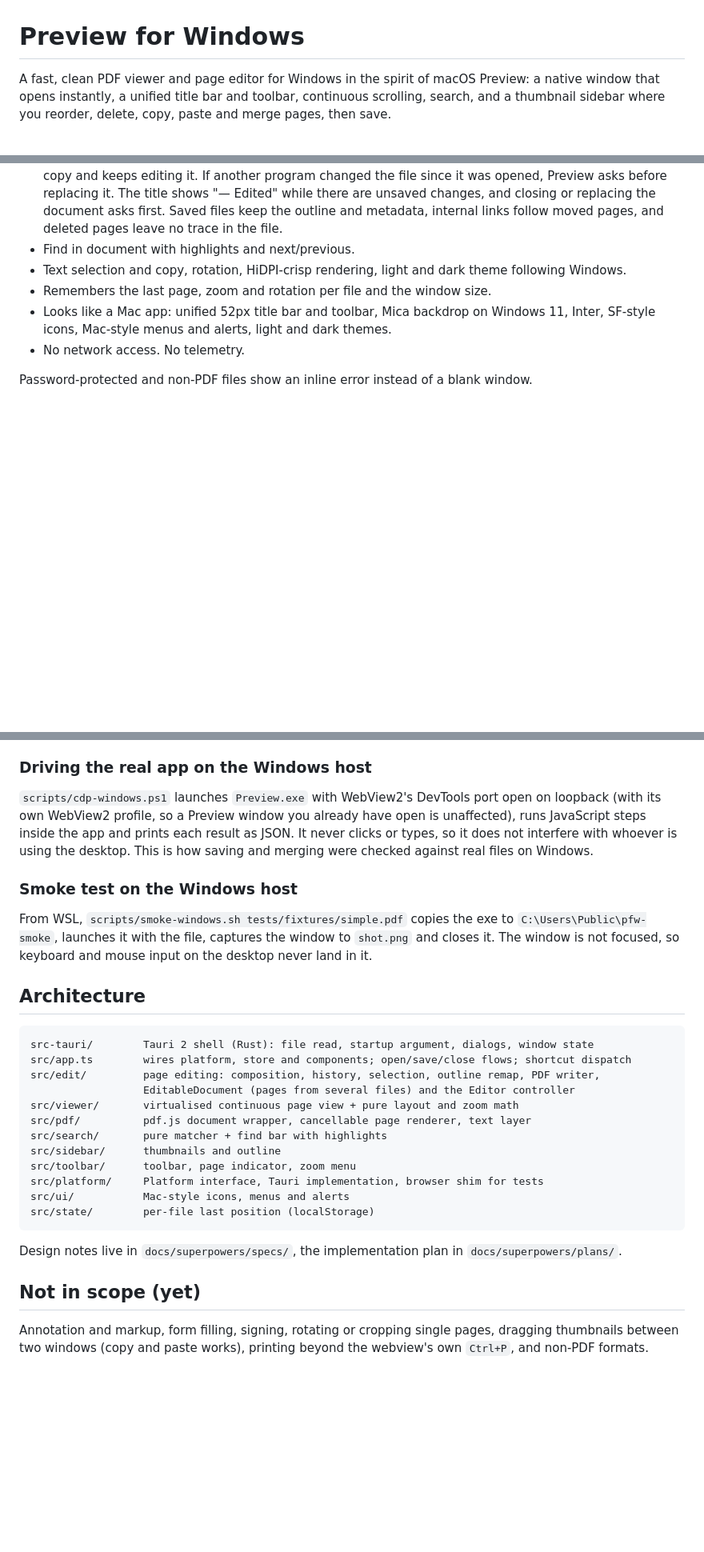
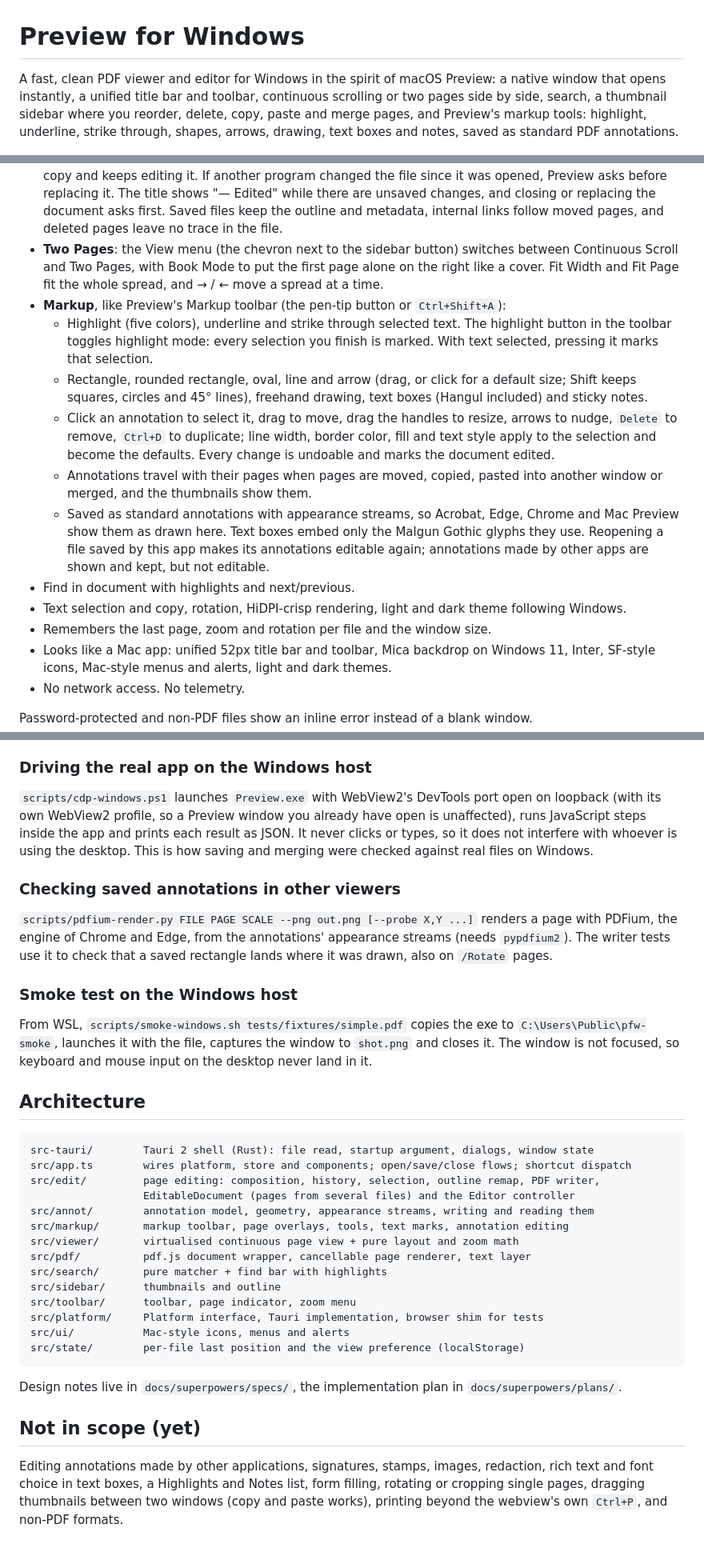
Before and after one commit to gobad820/Preview_For_Windows, a Markdown page: README.md, 3 parts joined by grey strips. Shown at 80% size. GitHub-like rendering; blank space fills up the shorter version.

Commit message:
docs: README for Two Pages and Markup
Co-Authored-By: Claude Opus 5.5 <noreply@anthropic.com>

````diff
--- a/README.md
+++ b/README.md
@@ -1,9 +1,11 @@
 # Preview for Windows
 
-A fast, clean PDF viewer and page editor for Windows in the spirit of macOS
+A fast, clean PDF viewer and editor for Windows in the spirit of macOS
 Preview: a native window that opens instantly, a unified title bar and toolbar,
-continuous scrolling, search, and a thumbnail sidebar where you reorder, delete,
-copy, paste and merge pages, then save.
+continuous scrolling or two pages side by side, search, a thumbnail sidebar
+where you reorder, delete, copy, paste and merge pages, and Preview's markup
+tools: highlight, underline, strike through, shapes, arrows, drawing, text
+boxes and notes, saved as standard PDF annotations.
 
 ![Preview for Windows showing a document with the sidebar and find bar open](docs/screenshot.png)
 
@@ -32,6 +34,29 @@ without one). Pages copied in one Preview window paste into another, and a PDF
   unsaved changes, and closing or replacing the document asks first. Saved
   files keep the outline and metadata, internal links follow moved pages, and
   deleted pages leave no trace in the file.
+- **Two Pages**: the View menu (the chevron next to the sidebar button)
+  switches between Continuous Scroll and Two Pages, with Book Mode to put the
+  first page alone on the right like a cover. Fit Width and Fit Page fit the
+  whole spread, and → / ← move a spread at a time.
+- **Markup**, like Preview's Markup toolbar (the pen-tip button or
+  `Ctrl+Shift+A`):
+  - Highlight (five colors), underline and strike through selected text. The
+    highlight button in the toolbar toggles highlight mode: every selection you
+    finish is marked. With text selected, pressing it marks that selection.
+  - Rectangle, rounded rectangle, oval, line and arrow (drag, or click for a
+    default size; Shift keeps squares, circles and 45° lines), freehand
+    drawing, text boxes (Hangul included) and sticky notes.
+  - Click an annotation to select it, drag to move, drag the handles to
+    resize, arrows to nudge, `Delete` to remove, `Ctrl+D` to duplicate; line
+    width, border color, fill and text style apply to the selection and become
+    the defaults. Every change is undoable and marks the document edited.
+  - Annotations travel with their pages when pages are moved, copied, pasted
+    into another window or merged, and the thumbnails show them.
+  - Saved as standard annotations with appearance streams, so Acrobat, Edge,
+    Chrome and Mac Preview show them as drawn here. Text boxes embed only the
+    Malgun Gothic glyphs they use. Reopening a file saved by this app makes its
+    annotations editable again; annotations made by other apps are shown and
+    kept, but not editable.
 - Find in document with highlights and next/previous.
 - Text selection and copy, rotation, HiDPI-crisp rendering, light and dark
   theme following Windows.
@@ -123,6 +152,13 @@ prints each result as JSON. It never clicks or types, so it does not interfere
 with whoever is using the desktop. This is how saving and merging were checked
 against real files on Windows.
 
+### Checking saved annotations in other viewers
+
+`scripts/pdfium-render.py FILE PAGE SCALE --png out.png [--probe X,Y ...]`
+renders a page with PDFium, the engine of Chrome and Edge, from the
+annotations' appearance streams (needs `pypdfium2`). The writer tests use it to
+check that a saved rectangle lands where it was drawn, also on `/Rotate` pages.
+
 ### Smoke test on the Windows host
 
 From WSL, `scripts/smoke-windows.sh tests/fixtures/simple.pdf` copies the
@@ -137,6 +173,8 @@ src-tauri/        Tauri 2 shell (Rust): file read, startup argument, dialogs, wi
 src/app.ts        wires platform, store and components; open/save/close flows; shortcut dispatch
 src/edit/         page editing: composition, history, selection, outline remap, PDF writer,
                   EditableDocument (pages from several files) and the Editor controller
+src/annot/        annotation model, geometry, appearance streams, writing and reading them
+src/markup/       markup toolbar, page overlays, tools, text marks, annotation editing
 src/viewer/       virtualised continuous page view + pure layout and zoom math
 src/pdf/          pdf.js document wrapper, cancellable page renderer, text layer
 src/search/       pure matcher + find bar with highlights
@@ -144,7 +182,7 @@ src/sidebar/      thumbnails and outline
 src/toolbar/      toolbar, page indicator, zoom menu
 src/platform/     Platform interface, Tauri implementation, browser shim for tests
 src/ui/           Mac-style icons, menus and alerts
-src/state/        per-file last position (localStorage)
+src/state/        per-file last position and the view preference (localStorage)
 ```
 
 Design notes live in `docs/superpowers/specs/`, the implementation plan in
@@ -152,6 +190,8 @@ Design notes live in `docs/superpowers/specs/`, the implementation plan in
 
 ## Not in scope (yet)
 
-Annotation and markup, form filling, signing, rotating or cropping single
-pages, dragging thumbnails between two windows (copy and paste works),
-printing beyond the webview's own `Ctrl+P`, and non-PDF formats.
+Editing annotations made by other applications, signatures, stamps, images,
+redaction, rich text and font choice in text boxes, a Highlights and Notes
+list, form filling, rotating or cropping single pages, dragging thumbnails
+between two windows (copy and paste works), printing beyond the webview's own
+`Ctrl+P`, and non-PDF formats.
````
Also changed, not shown: other parts of README.md (+5 -1 lines).
